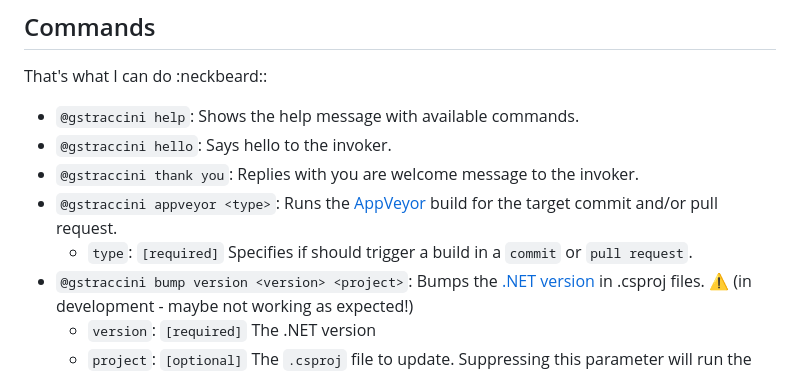
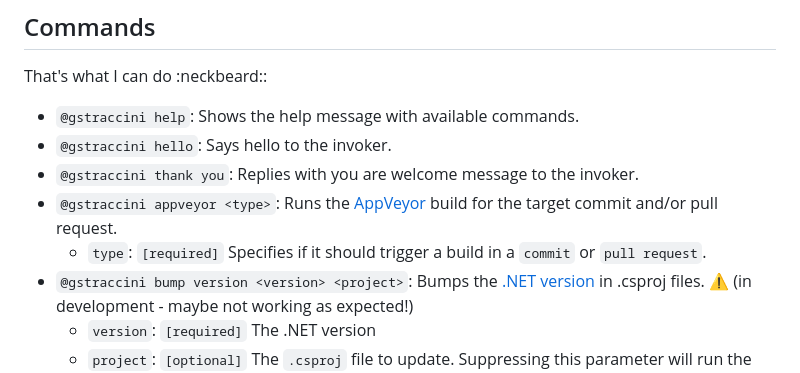
Before and after one commit to guibranco/gstraccini-bot-service, a Markdown page: README.md, the part around the change. Rendered like a GitHub page.

Commit message:
Update README.md (#168)

```diff
--- a/README.md
+++ b/README.md
@@ -24,7 +24,7 @@ That's what I can do :neckbeard::
 - `@gstraccini hello`: Says hello to the invoker.
 - `@gstraccini thank you`: Replies with you are welcome message to the invoker.
 - `@gstraccini appveyor <type>`: Runs the [AppVeyor](https://ci.appveyor.com) build for the target commit and/or pull request.
-	- `type`: `[required]` Specifies if should trigger a build in a `commit` or `pull request`.
+	- `type`: `[required]` Specifies if it should trigger a build in a `commit` or `pull request`.
 - `@gstraccini bump version <version> <project>`: Bumps the [.NET version](https://dotnet.microsoft.com/en-us/platform/support/policy/dotnet-core) in .csproj files. :warning: (in development - maybe not working as expected!)
 	- `version`: `[required]` The .NET version
 	- `project`: `[optional]` The `.csproj` file to update. Suppressing this parameter will run the command in all `.csproj` in the repository/branch.
```
